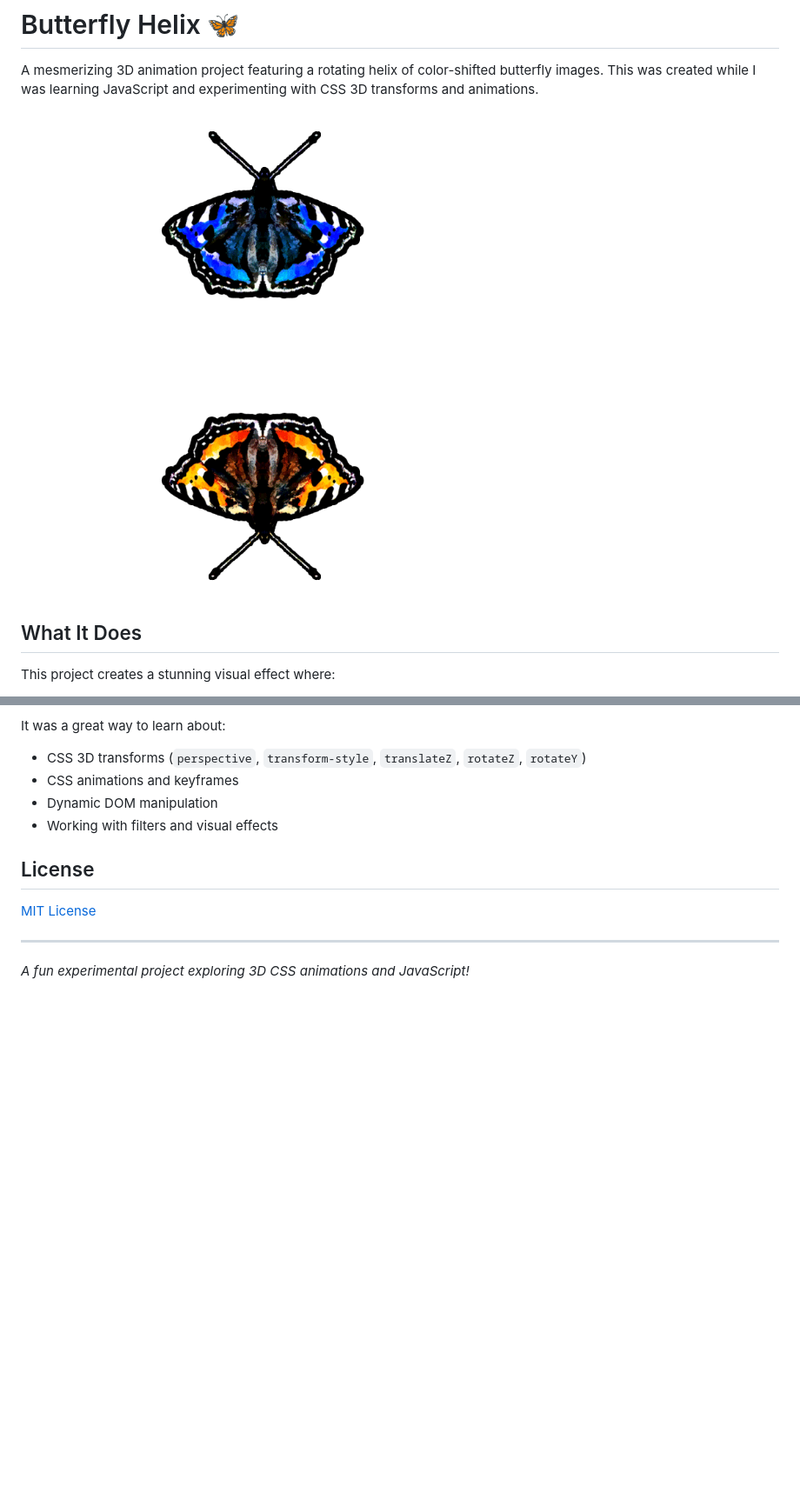
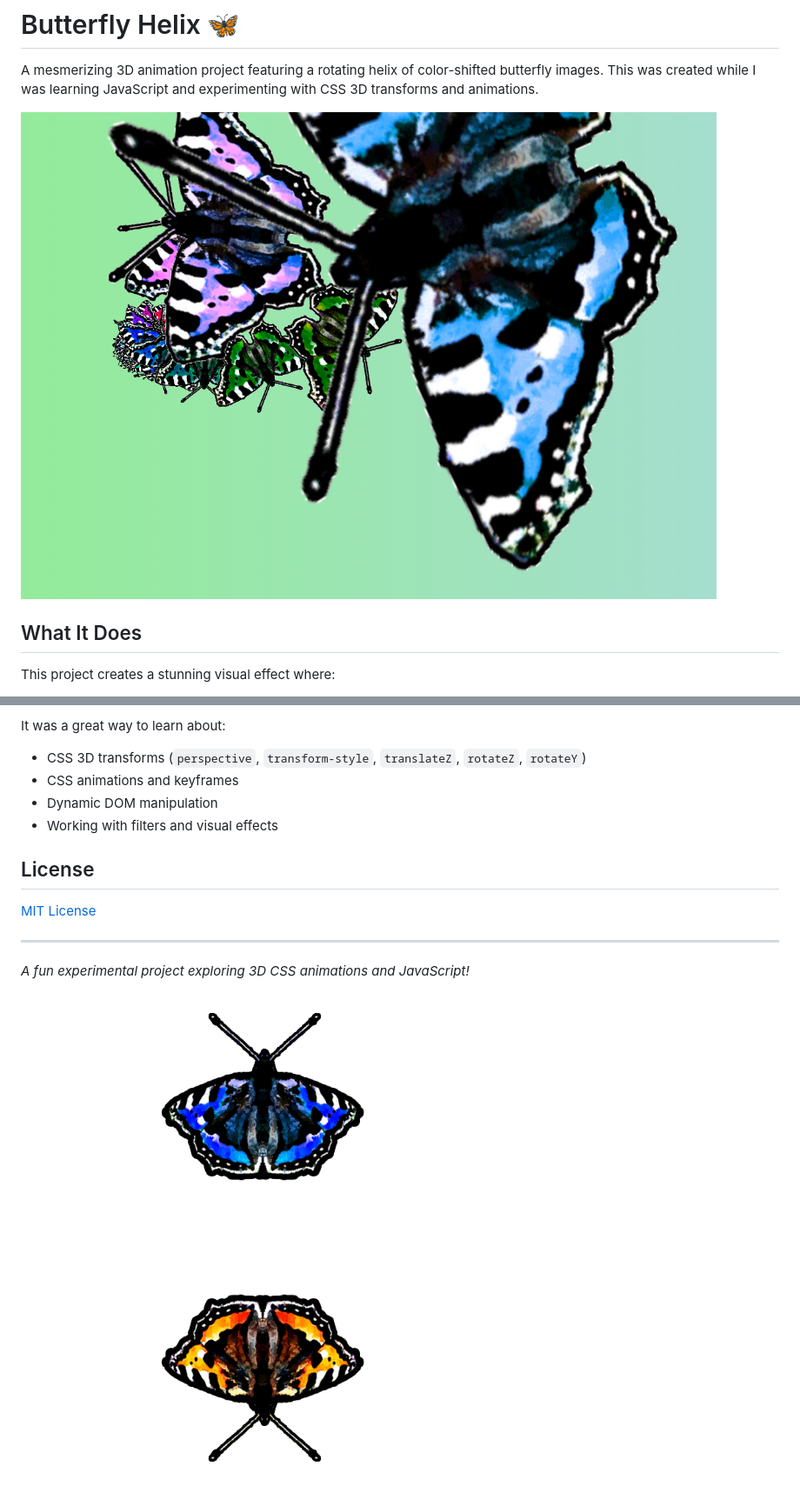
Before and after one commit to shayquinn/Butterfly-Helix, a Markdown page: README.md, 2 parts joined by grey strips. Shown at 87% size. Drawn GitHub-style; pictures changed too: Screenshot.png (added); blank space fills up the shorter version.

```diff
--- a/README.md
+++ b/README.md
@@ -2,7 +2,7 @@
 
 A mesmerizing 3D animation project featuring a rotating helix of color-shifted butterfly images. This was created while I was learning JavaScript and experimenting with CSS 3D transforms and animations.
 
-![Demo](bf1.gif)
+![Demo](Screenshot.png)
 
 ## What It Does
 
@@ -56,3 +56,5 @@ It was a great way to learn about:
 ---
 
 *A fun experimental project exploring 3D CSS animations and JavaScript!*
+
+![Demo](bf1.gif)
```
Also changed, not shown: Screenshot 2025-12-01 133113.png (deleted), 3 other files.
